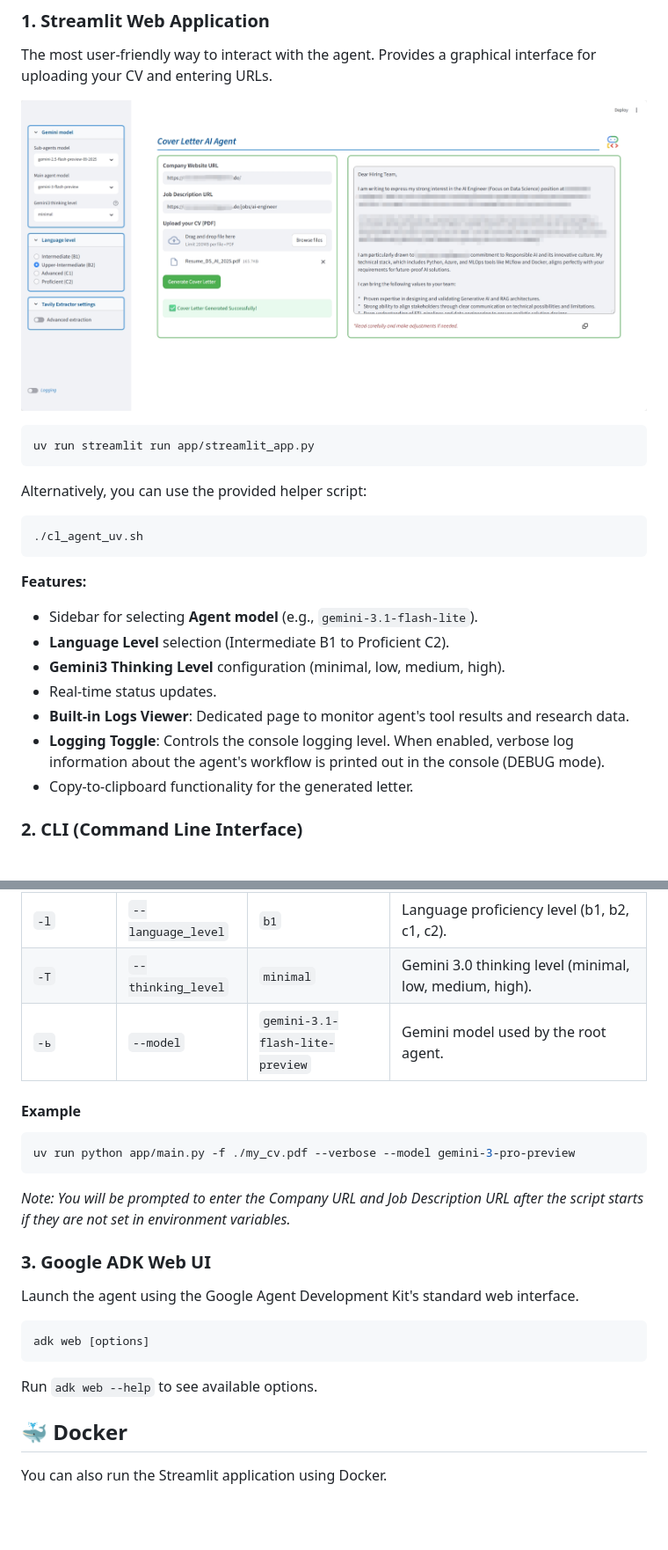
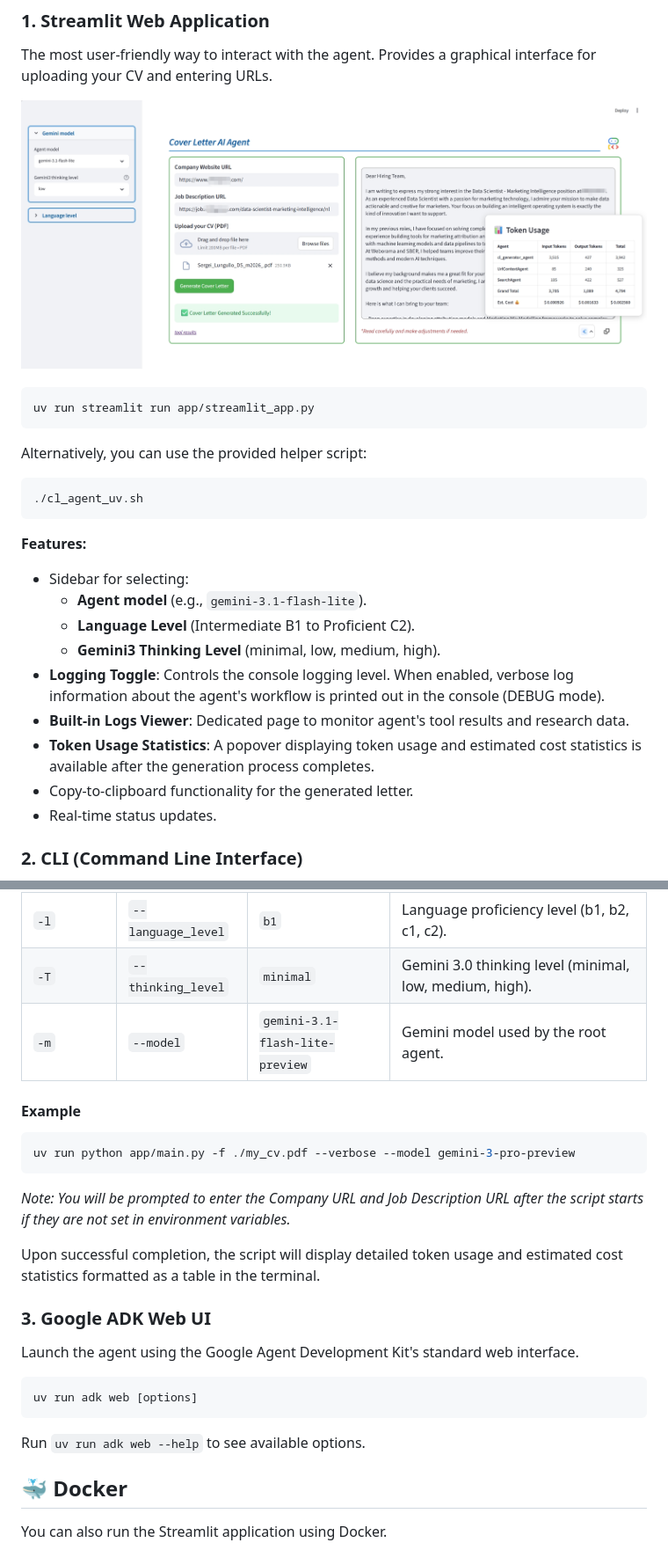
Before and after one commit to modus95/cover_letter_agent_adk, a Markdown page: README.md, 2 parts joined by grey strips. Shown at 88% size. GitHub-like rendering; pictures changed too: ui_screenshot.png; blank space fills up the shorter version.

Commit message:
docs: update README documentation to reflect token tracking integration

````diff
--- a/README.md
+++ b/README.md
@@ -97,13 +99,15 @@ Alternatively, you can use the provided helper script:
 ```
 
 **Features:**
-- Sidebar for selecting **Agent model** (e.g., `gemini-3.1-flash-lite`).
-- **Language Level** selection (Intermediate B1 to Proficient C2).
-- **Gemini3 Thinking Level** configuration (minimal, low, medium, high).
+- Sidebar for selecting:
+    - **Agent model** (e.g., `gemini-3.1-flash-lite`).
+    - **Language Level** (Intermediate B1 to Proficient C2).
+    - **Gemini3 Thinking Level** (minimal, low, medium, high).
+- **Logging Toggle**: Controls the console logging level. When enabled, verbose log information about the agent's workflow is printed out in the console (DEBUG mode).
+- **Built-in Logs Viewer**: Dedicated page to monitor agent's tool results and research data.
+- **Token Usage Statistics**: A popover displaying token usage and estimated cost statistics is available after the generation process completes.
+- Copy-to-clipboard functionality for the generated letter.
 - Real-time status updates.
-- **Built-in Logs Viewer**: Dedicated page to monitor agent's tool results and research data.
-- **Logging Toggle**: Controls the console logging level. When enabled, verbose log information about the agent's workflow is printed out in the console (DEBUG mode).
-- Copy-to-clipboard functionality for the generated letter.
 
 ### 2. CLI (Command Line Interface)
 
@@ -121,7 +125,7 @@ uv run python app/main.py -f path/to/your_cv.pdf [options]
 | `-v` | `--verbose` | `False` | Enable verbose logging to see detailed agent thoughts/actions. |
 | `-l` | `--language_level` | `b1` | Language proficiency level (b1, b2, c1, c2). |
 | `-T` | `--thinking_level` | `minimal` | Gemini 3.0 thinking level (minimal, low, medium, high). |
-| `-ь` | `--model` | `gemini-3.1-flash-lite-preview` | Gemini model used by the root agent. |
+| `-m` | `--model` | `gemini-3.1-flash-lite-preview` | Gemini model used by the root agent. |
 
 #### Example
 
@@ -131,14 +135,16 @@ uv run python app/main.py -f ./my_cv.pdf --verbose --model gemini-3-pro-preview
 
 *Note: You will be prompted to enter the Company URL and Job Description URL after the script starts if they are not set in environment variables.*
 
+Upon successful completion, the script will display detailed token usage and estimated cost statistics formatted as a table in the terminal.
+
 ### 3. Google ADK Web UI
 
 Launch the agent using the Google Agent Development Kit's standard web interface.
 
 ```bash
-adk web [options]
+uv run adk web [options]
 ```
-Run `adk web --help` to see available options.
+Run `uv run adk web --help` to see available options.
 
 ## 🐳 Docker
 
````
Also changed, not shown: other parts of README.md (+2 -0 lines).
